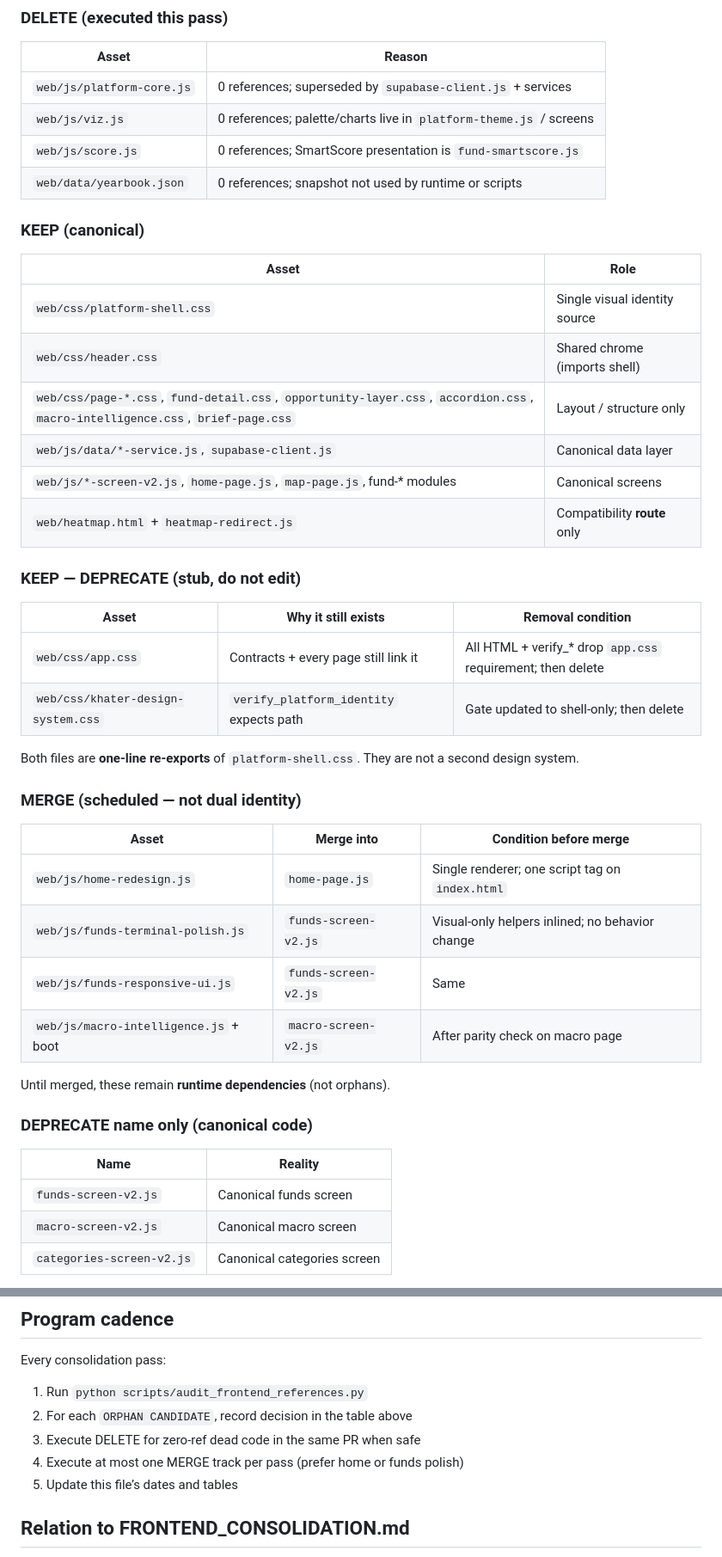
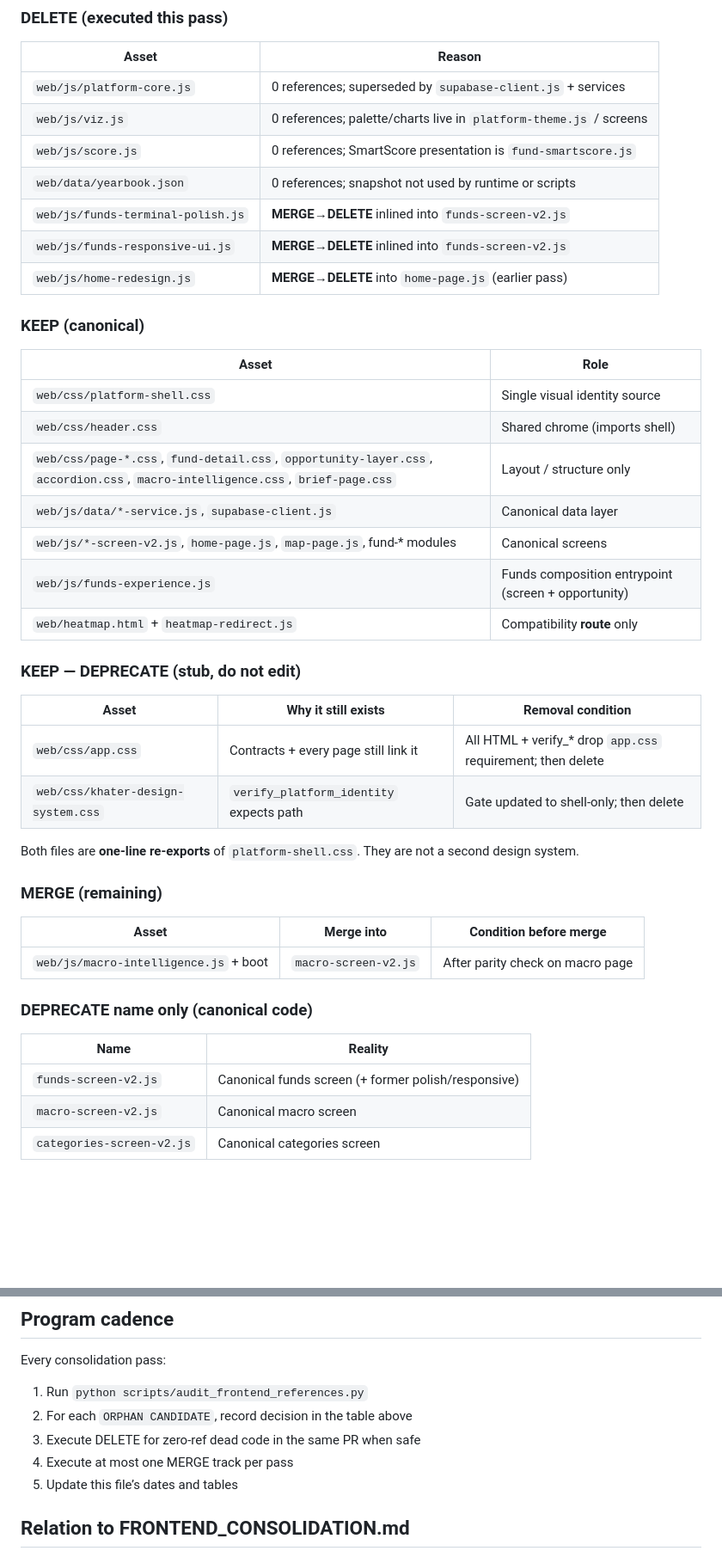
Before and after one commit to Khater1984/Khater-data, a Markdown page: DEPRECATION_PROGRAM.md, 2 parts joined by grey strips. Shown at 86% size. Drawn GitHub-style; blank space fills up the shorter version.

Commit message:
docs: record funds polish/responsive MERGE as executed

```diff
--- a/DEPRECATION_PROGRAM.md
+++ b/DEPRECATION_PROGRAM.md
@@ -30,6 +30,9 @@ executable program. A file does **not** stay forever because its name contains
 | `web/js/viz.js` | 0 references; palette/charts live in `platform-theme.js` / screens |
 | `web/js/score.js` | 0 references; SmartScore presentation is `fund-smartscore.js` |
 | `web/data/yearbook.json` | 0 references; snapshot not used by runtime or scripts |
+| `web/js/funds-terminal-polish.js` | **MERGE→DELETE** inlined into `funds-screen-v2.js` |
+| `web/js/funds-responsive-ui.js` | **MERGE→DELETE** inlined into `funds-screen-v2.js` |
+| `web/js/home-redesign.js` | **MERGE→DELETE** into `home-page.js` (earlier pass) |
 
 ### KEEP (canonical)
 
@@ -40,6 +43,7 @@ executable program. A file does **not** stay forever because its name contains
 | `web/css/page-*.css`, `fund-detail.css`, `opportunity-layer.css`, `accordion.css`, `macro-intelligence.css`, `brief-page.css` | Layout / structure only |
 | `web/js/data/*-service.js`, `supabase-client.js` | Canonical data layer |
 | `web/js/*-screen-v2.js`, `home-page.js`, `map-page.js`, fund-* modules | Canonical screens |
+| `web/js/funds-experience.js` | Funds composition entrypoint (screen + opportunity) |
 | `web/heatmap.html` + `heatmap-redirect.js` | Compatibility **route** only |
 
 ### KEEP — DEPRECATE (stub, do not edit)
@@ -52,22 +56,17 @@ executable program. A file does **not** stay forever because its name contains
 Both files are **one-line re-exports** of `platform-shell.css`. They are not a
 second design system.
 
-### MERGE (scheduled — not dual identity)
+### MERGE (remaining)
 
 | Asset | Merge into | Condition before merge |
 |-------|------------|------------------------|
-| `web/js/home-redesign.js` | `home-page.js` | Single renderer; one script tag on `index.html` |
-| `web/js/funds-terminal-polish.js` | `funds-screen-v2.js` | Visual-only helpers inlined; no behavior change |
-| `web/js/funds-responsive-ui.js` | `funds-screen-v2.js` | Same |
 | `web/js/macro-intelligence.js` + boot | `macro-screen-v2.js` | After parity check on macro page |
-
-Until merged, these remain **runtime dependencies** (not orphans).
 
 ### DEPRECATE name only (canonical code)
 
 | Name | Reality |
 |------|---------|
-| `funds-screen-v2.js` | Canonical funds screen |
+| `funds-screen-v2.js` | Canonical funds screen (+ former polish/responsive) |
 | `macro-screen-v2.js` | Canonical macro screen |
 | `categories-screen-v2.js` | Canonical categories screen |
 
@@ -102,7 +101,7 @@ Every consolidation pass:
 1. Run `python scripts/audit_frontend_references.py`
 2. For each `ORPHAN CANDIDATE`, record decision in the table above
 3. Execute DELETE for zero-ref dead code in the same PR when safe
-4. Execute at most one MERGE track per pass (prefer home or funds polish)
+4. Execute at most one MERGE track per pass
 5. Update this file’s dates and tables
 
 ## Relation to FRONTEND_CONSOLIDATION.md
```
